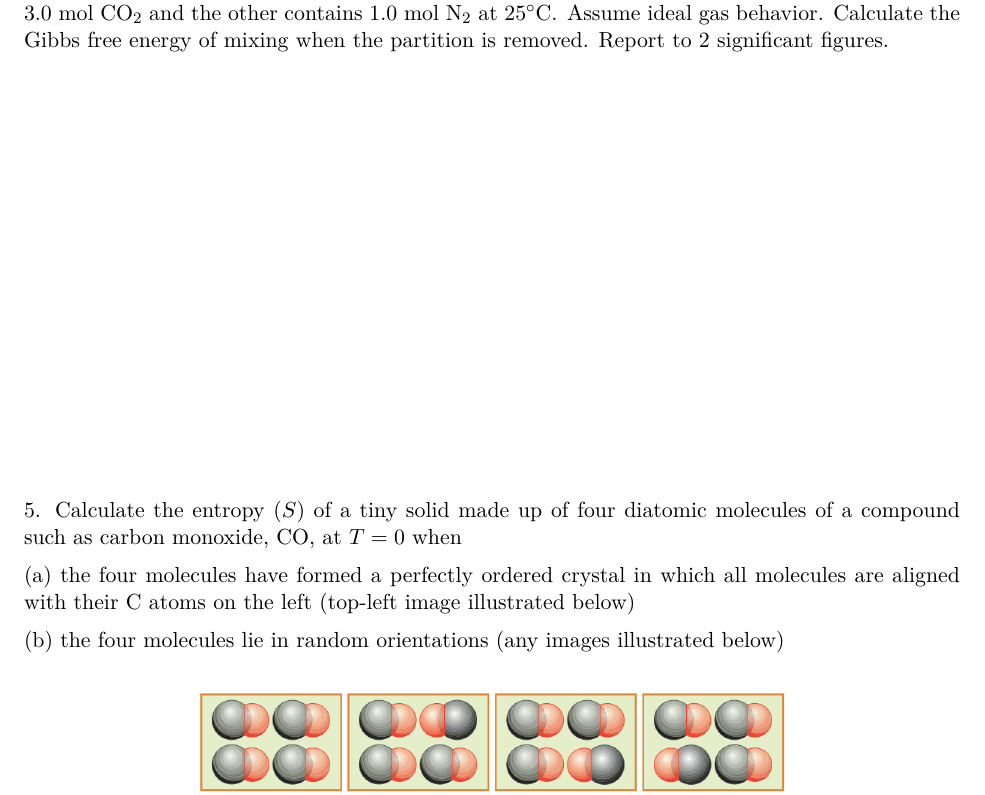
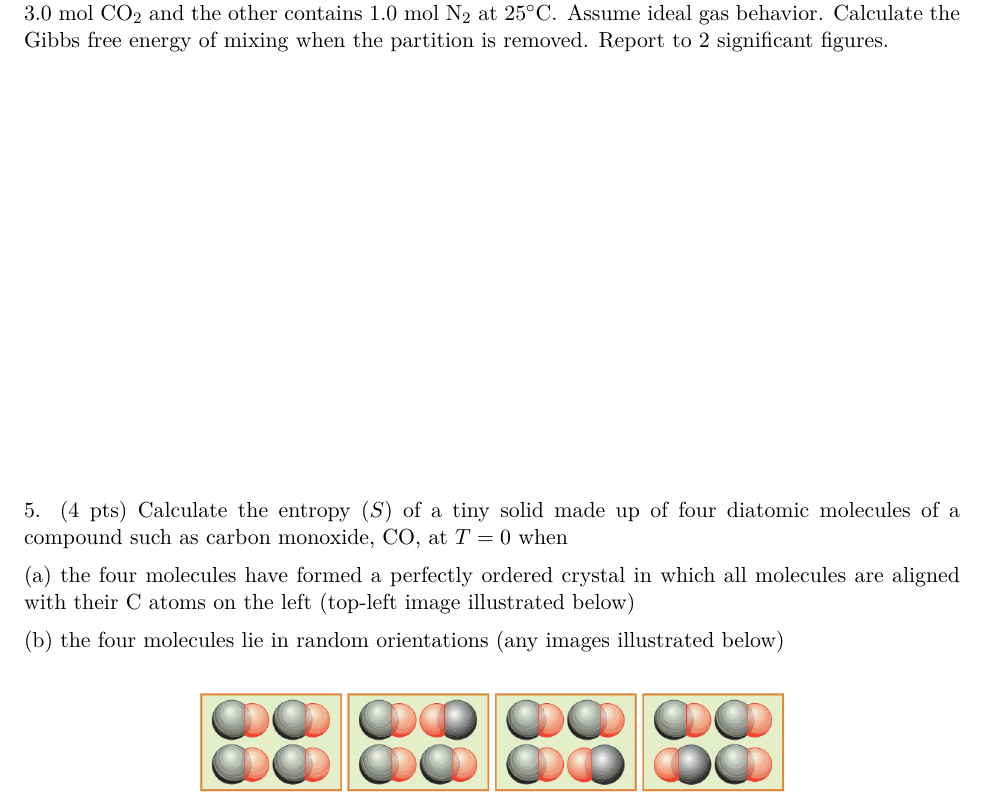
Before and after one commit to bdnguye2/chem_h2b, a LaTeX document (week6/worksheet_6.tex): part of page 3 of 4, cut so that both start at the same text. Compiled offline with pdfLaTeX.

Commit message:
added points for boltzmann problme

```diff
--- a/week6/worksheet_6.tex
+++ b/week6/worksheet_6.tex
@@ -114,7 +114,7 @@ is removed. Report to 2 significant figures.
 
 \vspace{3in}
 
-5. Calculate the entropy ($S$) of a tiny solid made up of four diatomic molecules of a compound
+5. (4 pts) Calculate the entropy ($S$) of a tiny solid made up of four diatomic molecules of a compound
 such as carbon monoxide, CO, at $T=0$ when
 
 (a) the four molecules have formed a perfectly ordered crystal in which all molecules are
```
Also changed, not shown: week6/worksheet_6.pdf.
